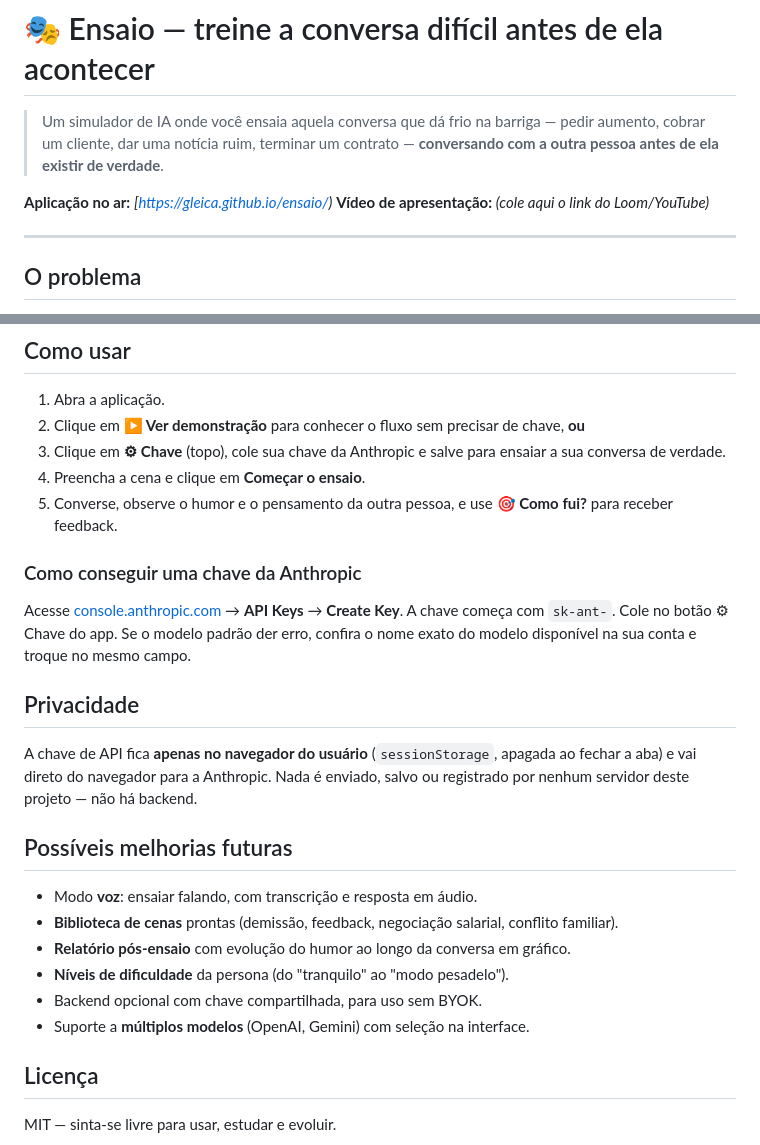
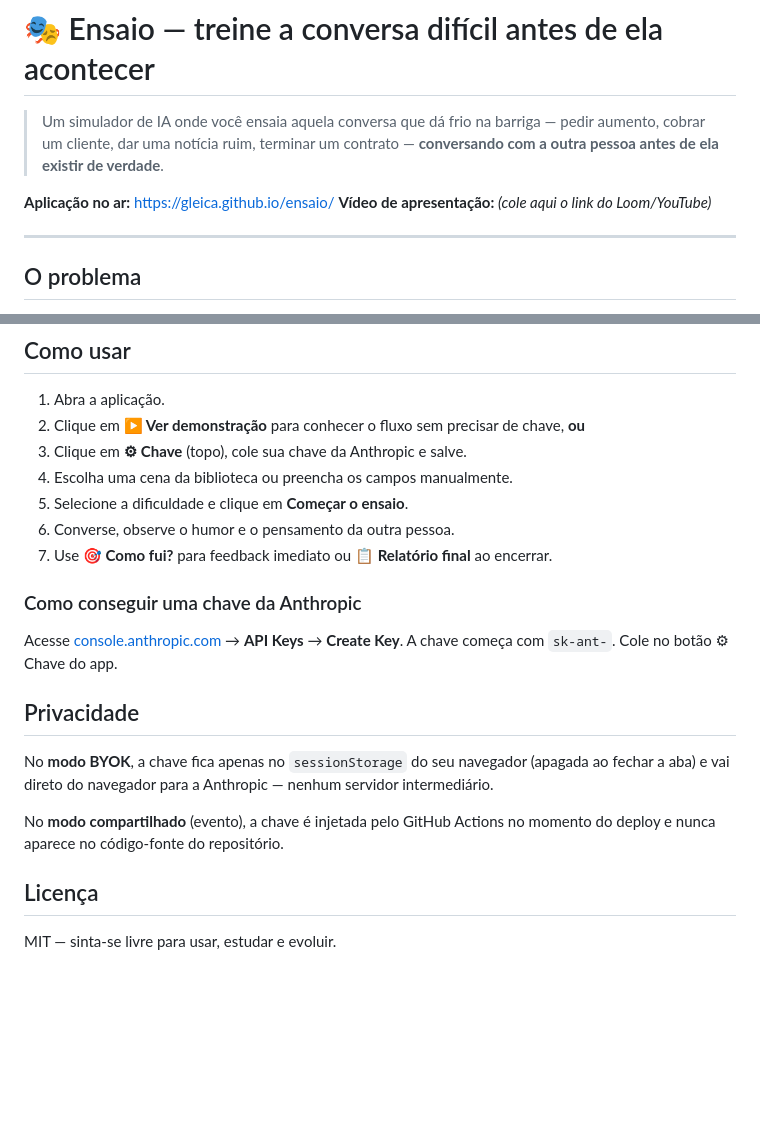
Before and after one commit to Gleica/ensaio, a Markdown page: README.md, 2 parts joined by grey strips. Rendered like a GitHub page; blank space fills up the shorter version.

```diff
--- a/README.md
+++ b/README.md
@@ -2,7 +2,7 @@
 
 > Um simulador de IA onde você ensaia aquela conversa que dá frio na barriga — pedir aumento, cobrar um cliente, dar uma notícia ruim, terminar um contrato — **conversando com a outra pessoa antes de ela existir de verdade**.
 
-**Aplicação no ar:** _[https://gleica.github.io/ensaio/)_
+**Aplicação no ar:** [https://gleica.github.io/ensaio/](https://gleica.github.io/ensaio/)
 **Vídeo de apresentação:** _(cole aqui o link do Loom/YouTube)_
 
 ---
@@ -57,26 +74,21 @@ python3 -m http.server 8000
 
 1. Abra a aplicação.
 2. Clique em **▶ Ver demonstração** para conhecer o fluxo sem precisar de chave, **ou**
-3. Clique em **⚙︎ Chave** (topo), cole sua chave da Anthropic e salve para ensaiar a sua conversa de verdade.
-4. Preencha a cena e clique em **Começar o ensaio**.
-5. Converse, observe o humor e o pensamento da outra pessoa, e use **🎯 Como fui?** para receber feedback.
+3. Clique em **⚙︎ Chave** (topo), cole sua chave da Anthropic e salve.
+4. Escolha uma cena da biblioteca ou preencha os campos manualmente.
+5. Selecione a dificuldade e clique em **Começar o ensaio**.
+6. Converse, observe o humor e o pensamento da outra pessoa.
+7. Use **🎯 Como fui?** para feedback imediato ou **📋 Relatório final** ao encerrar.
 
 ### Como conseguir uma chave da Anthropic
 
-Acesse [console.anthropic.com](https://console.anthropic.com/) → **API Keys** → **Create Key**. A chave começa com `sk-ant-`. Cole no botão ⚙︎ Chave do app. Se o modelo padrão der erro, confira o nome exato do modelo disponível na sua conta e troque no mesmo campo.
+Acesse [console.anthropic.com](https://console.anthropic.com/) → **API Keys** → **Create Key**. A chave começa com `sk-ant-`. Cole no botão ⚙︎ Chave do app.
 
 ## Privacidade
 
-A chave de API fica **apenas no navegador do usuário** (`sessionStorage`, apagada ao fechar a aba) e vai direto do navegador para a Anthropic. Nada é enviado, salvo ou registrado por nenhum servidor deste projeto — não há backend.
+No **modo BYOK**, a chave fica apenas no `sessionStorage` do seu navegador (apagada ao fechar a aba) e vai direto do navegador para a Anthropic — nenhum servidor intermediário.
 
-## Possíveis melhorias futuras
-
-- Modo **voz**: ensaiar falando, com transcrição e resposta em áudio.
-- **Biblioteca de cenas** prontas (demissão, feedback, negociação salarial, conflito familiar).
-- **Relatório pós-ensaio** com evolução do humor ao longo da conversa em gráfico.
-- **Níveis de dificuldade** da persona (do "tranquilo" ao "modo pesadelo").
-- Backend opcional com chave compartilhada, para uso sem BYOK.
-- Suporte a **múltiplos modelos** (OpenAI, Gemini) com seleção na interface.
+No **modo compartilhado** (evento), a chave é injetada pelo GitHub Actions no momento do deploy e nunca aparece no código-fonte do repositório.
 
 ## Licença
 
```
Also changed, not shown: other parts of README.md (+29 -12 lines), CLAUDE.md (+77 -29 lines).
